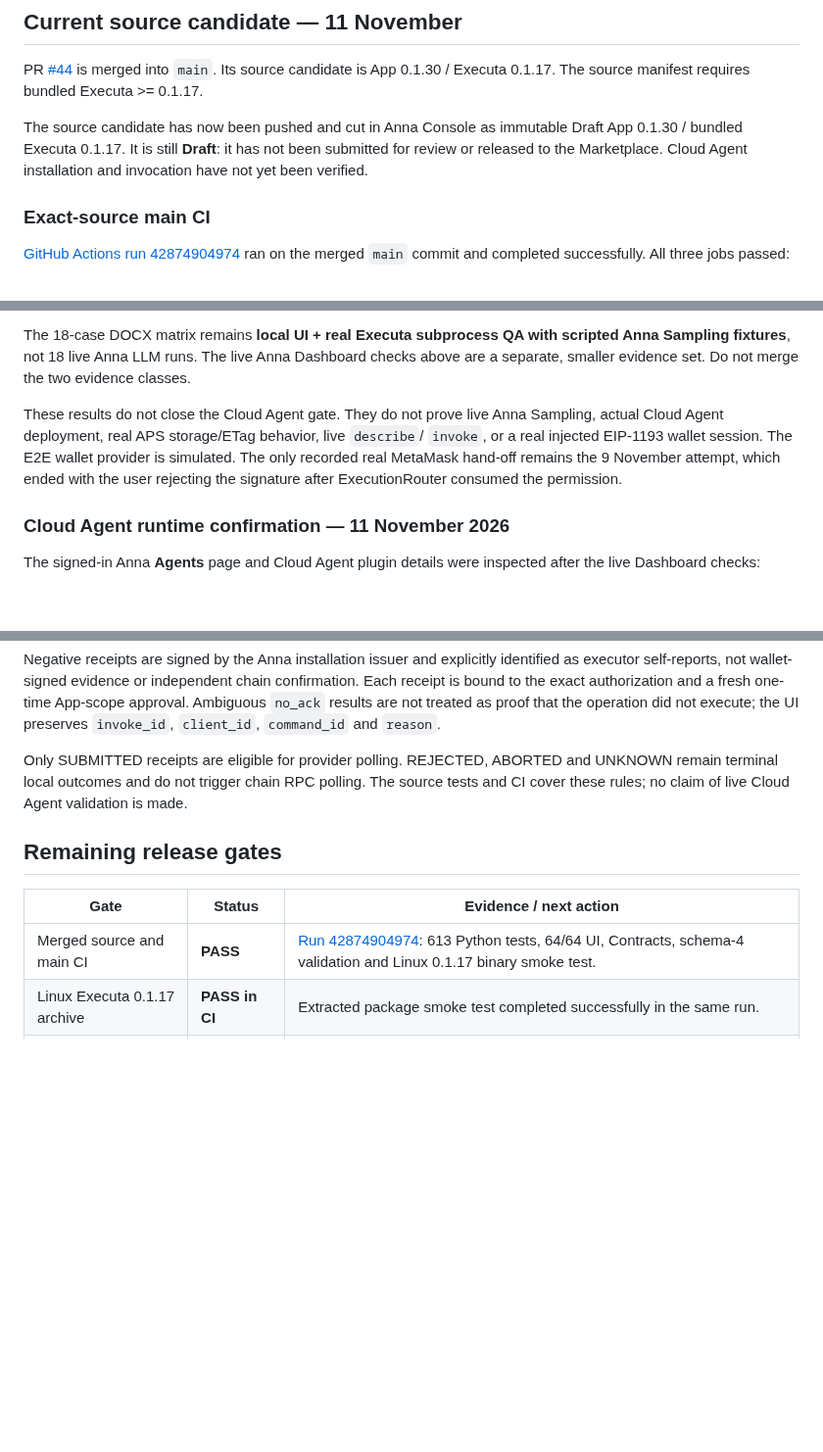
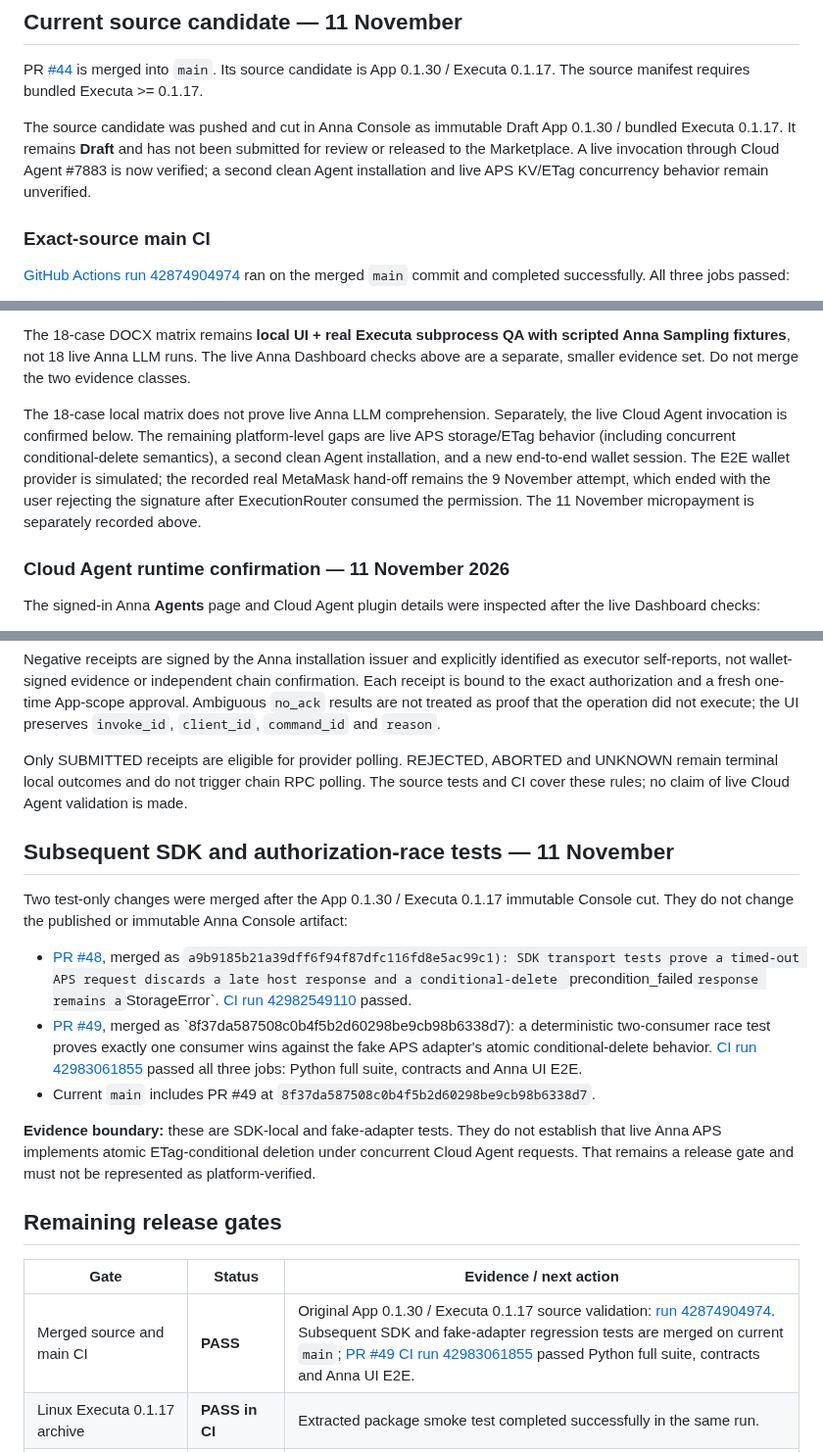
Before and after one commit to rudimentall1/verigate, a Markdown page: anna/docs/RELEASE-STATUS.md, 3 parts joined by grey strips. Shown at 98% size. Rendered like a GitHub page; blank space fills up the shorter version.

Commit message:
docs(anna): reconcile release status with latest runtime and APS tests

```diff
--- a/anna/docs/RELEASE-STATUS.md
+++ b/anna/docs/RELEASE-STATUS.md
@@ -9,7 +9,7 @@
 
 PR [#44](https://github.com/rudimentall1/verigate/pull/44) is merged into `main`. Its source candidate is App 0.1.30 / Executa 0.1.17. The source manifest requires bundled Executa >= 0.1.17.
 
-The source candidate has now been pushed and cut in Anna Console as immutable Draft App 0.1.30 / bundled Executa 0.1.17. It is still **Draft**: it has not been submitted for review or released to the Marketplace. Cloud Agent installation and invocation have not yet been verified.
+The source candidate was pushed and cut in Anna Console as immutable Draft App 0.1.30 / bundled Executa 0.1.17. It remains **Draft** and has not been submitted for review or released to the Marketplace. A live invocation through Cloud Agent #7883 is now verified; a second clean Agent installation and live APS KV/ETag concurrency behavior remain unverified.
 
 ### Exact-source main CI
 
@@ -117,7 +117,7 @@ Observed App behavior in that session:
 
 The 18-case DOCX matrix remains **local UI + real Executa subprocess QA with scripted Anna Sampling fixtures**, not 18 live Anna LLM runs. The live Anna Dashboard checks above are a separate, smaller evidence set. Do not merge the two evidence classes.
 
-These results do not close the Cloud Agent gate. They do not prove live Anna Sampling, actual Cloud Agent deployment, real APS storage/ETag behavior, live `describe`/ `invoke`, or a real injected EIP-1193 wallet session. The E2E wallet provider is simulated. The only recorded real MetaMask hand-off remains the 9 November attempt, which ended with the user rejecting the signature after ExecutionRouter consumed the permission.
+The 18-case local matrix does not prove live Anna LLM comprehension. Separately, the live Cloud Agent invocation is confirmed below. The remaining platform-level gaps are live APS storage/ETag behavior (including concurrent conditional-delete semantics), a second clean Agent installation, and a new end-to-end wallet session. The E2E wallet provider is simulated; the recorded real MetaMask hand-off remains the 9 November attempt, which ended with the user rejecting the signature after ExecutionRouter consumed the permission. The 11 November micropayment is separately recorded above.
 
 ### Cloud Agent runtime confirmation — 11 November 2026
 
@@ -168,11 +168,21 @@ Negative receipts are signed by the Anna installation issuer and explicitly iden
 
 Only SUBMITTED receipts are eligible for provider polling. REJECTED, ABORTED and UNKNOWN remain terminal local outcomes and do not trigger chain RPC polling. The source tests and CI cover these rules; no claim of live Cloud Agent validation is made.
 
+## Subsequent SDK and authorization-race tests — 11 November
+
+Two test-only changes were merged after the App 0.1.30 / Executa 0.1.17 immutable Console cut. They do not change the published or immutable Anna Console artifact:
+
+- [PR #48](https://github.com/rudimentall1/verigate/pull/48), merged as `a9b9185b21a39dff6f94f87dfc116fd8e5ac99c1): SDK transport tests prove a timed-out APS request discards a late host response and a conditional-delete `precondition_failed` response remains a `StorageError`. [CI run 42982549110](https://github.com/rudimentall1/verigate/actions/runs/42982549110) passed.
+- [PR #49](https://github.com/rudimentall1/verigate/pull/49), merged as `8f37da587508c0b4f5b2d60298be9cb98b6338d7): a deterministic two-consumer race test proves exactly one consumer wins against the fake APS adapter's atomic conditional-delete behavior. [CI run 42983061855](https://github.com/rudimentall1/verigate/actions/runs/42983061855) passed all three jobs: Python full suite, contracts and Anna UI E2E.
+- Current `main` includes PR #49 at `8f37da587508c0b4f5b2d60298be9cb98b6338d7`.
+
+**Evidence boundary:** these are SDK-local and fake-adapter tests. They do not establish that live Anna APS implements atomic ETag-conditional deletion under concurrent Cloud Agent requests. That remains a release gate and must not be represented as platform-verified.
+
 ## Remaining release gates
 
 | Gate | Status | Evidence / next action |
 |---|---|---|
-| Merged source and main CI | **PASS** | [Run 42874904974](https://github.com/rudimentall1/verigate/actions/runs/42874904974): 613 Python tests, 64/64 UI, Contracts, schema-4 validation and Linux 0.1.17 binary smoke test. |
+| Merged source and main CI | **PASS** | Original App 0.1.30 / Executa 0.1.17 source validation: [run 42874904974](https://github.com/rudimentall1/verigate/actions/runs/42874904974). Subsequent SDK and fake-adapter regression tests are merged on current `main`; [PR #49 CI run 42983061855](https://github.com/rudimentall1/verigate/actions/runs/42983061855) passed Python full suite, contracts and Anna UI E2E. |
 | Linux Executa 0.1.17 archive | **PASS in CI** | Extracted package smoke test completed successfully in the same run. |
 | Four-platform Executa 0.1.17 archives | **PASS** | [Run 42959224224](https://github.com/rudimentall1/verigate/actions/runs/42959224224): all four reproducible builds, extracted-package smoke tests, artifact uploads and independent SHA-256/manifest checks passed. Workflow artifacts expire 9 February 2027. |
 | Fresh Anna Cloud Agent installation and invoke | **PARTIAL PASS** | Cloud Agent #7883 is Online; App 0.1.30 invoked its App-bound Executa 0.1.17 and received a live Anna AI Sampling response. A second clean Agent installation remains untested because Cloud Agent capacity is already 1/1. APS KV/ETag and failure/late-result behavior remain open. See Cloud Agent runtime confirmation below. |
```
